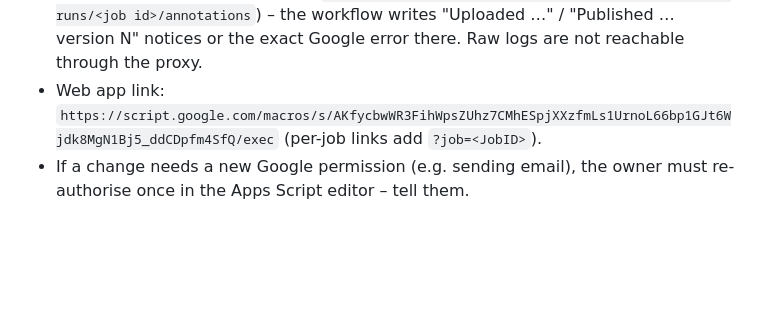
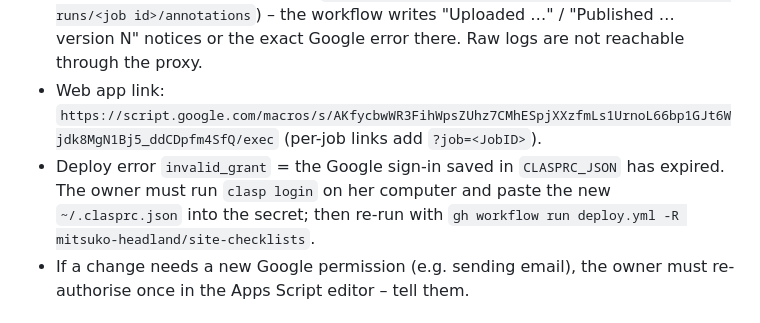
Before and after one commit to mitsuko-headland/site-checklists, a Markdown page: CLAUDE.md, the part around the change. GitHub-like rendering; blank space fills up the shorter version.

Commit message:
Notes: what invalid_grant means for deploys
Co-Authored-By: Claude Opus 5.5 <noreply@anthropic.com>
Claude-Session: https://claude.ai/code/session_01Q6gWTVbjjCebWiej6nE68M

```diff
--- a/CLAUDE.md
+++ b/CLAUDE.md
@@ -16,6 +16,7 @@ Field crews use it on their phones: sign in → choose a job → choose a checkl
 - Repo settings (owner manages): secret `CLASPRC_JSON`, variables `SCRIPT_ID`, `DEPLOYMENT_ID` (the "Site Checklists" deployment, `AKfycbwWR3Fi…`).
 - Check a deploy: `gh run list -R mitsuko-headland/site-checklists --limit 1`, then read the job's check-run annotations (`gh api repos/mitsuko-headland/site-checklists/check-runs/<job id>/annotations`) – the workflow writes "Uploaded …" / "Published … version N" notices or the exact Google error there. Raw logs are not reachable through the proxy.
 - Web app link: `https://script.google.com/macros/s/AKfycbwWR3FihWpsZUhz7CMhESpjXXzfmLs1UrnoL66bp1GJt6Wjdk8MgN1Bj5_ddCDpfm4SfQ/exec` (per-job links add `?job=<JobID>`).
+- Deploy error `invalid_grant` = the Google sign-in saved in `CLASPRC_JSON` has expired. The owner must run `clasp login` on her computer and paste the new `~/.clasprc.json` into the secret; then re-run with `gh workflow run deploy.yml -R mitsuko-headland/site-checklists`.
 - If a change needs a new Google permission (e.g. sending email), the owner must re-authorise once in the Apps Script editor – tell them.
 
 ## Google Sheet (tabs and row-1 headings are looked up by name – never rename them)
```
